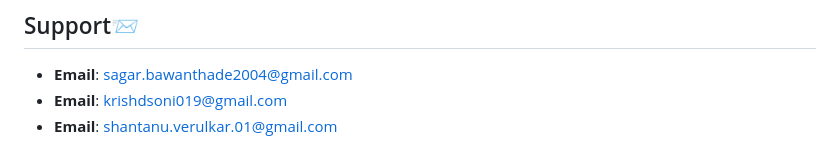
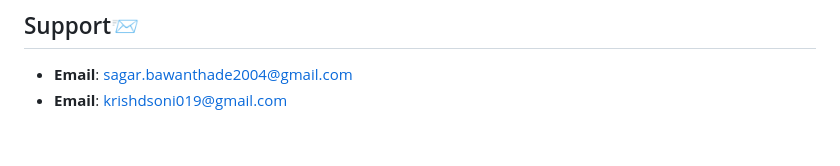
Before and after one commit to SagarBawanthade/Django-Realtime-code-editor, a Markdown page: README.md, the part around the change. Rendered like a GitHub page.

Commit message:
Remove support email for shantanu.verulkar

```diff
--- a/README.md
+++ b/README.md
@@ -139,4 +139,3 @@ The actual real-time code editor features described in this README are still und
 
 - **Email**: sagar.bawanthade2004@gmail.com
 - **Email**: krishdsoni019@gmail.com
-- **Email**: shantanu.verulkar.01@gmail.com
```
